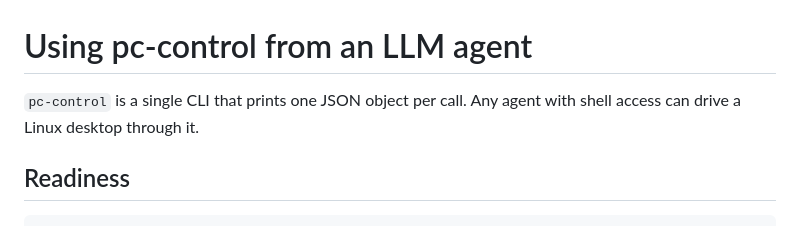
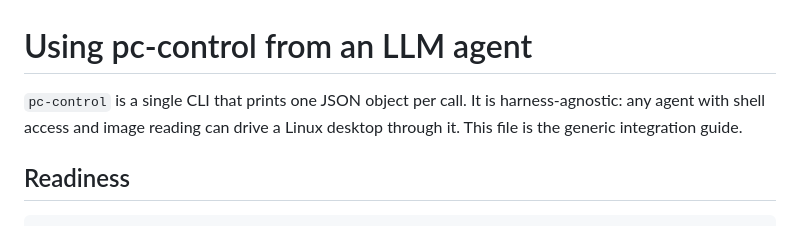
Before and after one commit to linuxgamer/pc-control, a Markdown page: etc/USAGE.md, the part around the change. Drawn GitHub-style.

```diff
--- a/etc/USAGE.md
+++ b/etc/USAGE.md
@@ -1,7 +1,8 @@
 # Using pc-control from an LLM agent
 
-`pc-control` is a single CLI that prints one JSON object per call. Any agent
-with shell access can drive a Linux desktop through it.
+`pc-control` is a single CLI that prints one JSON object per call. It is
+harness-agnostic: any agent with shell access and image reading can drive a
+Linux desktop through it. This file is the generic integration guide.
 
 ## Readiness
 
```
Also changed, not shown: .github/PULL_REQUEST_TEMPLATE.md (added, +15 -0 lines), CONTRIBUTING.md (added, +73 -0 lines), README.md (+23 -0 lines), etc/CHANGELOG.md (+7 -0 lines), docs/demo.gif (added), 5 other files.
